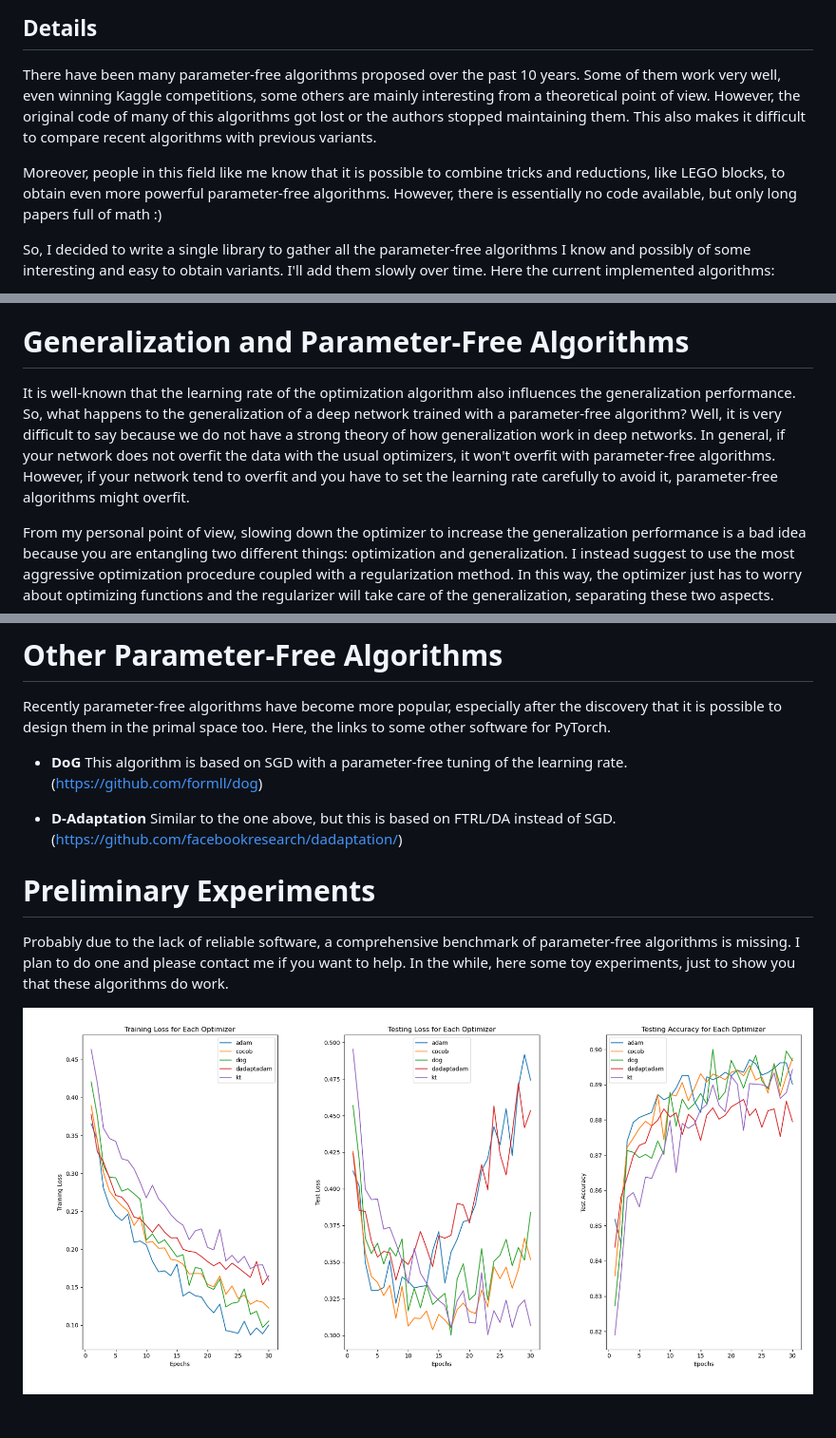
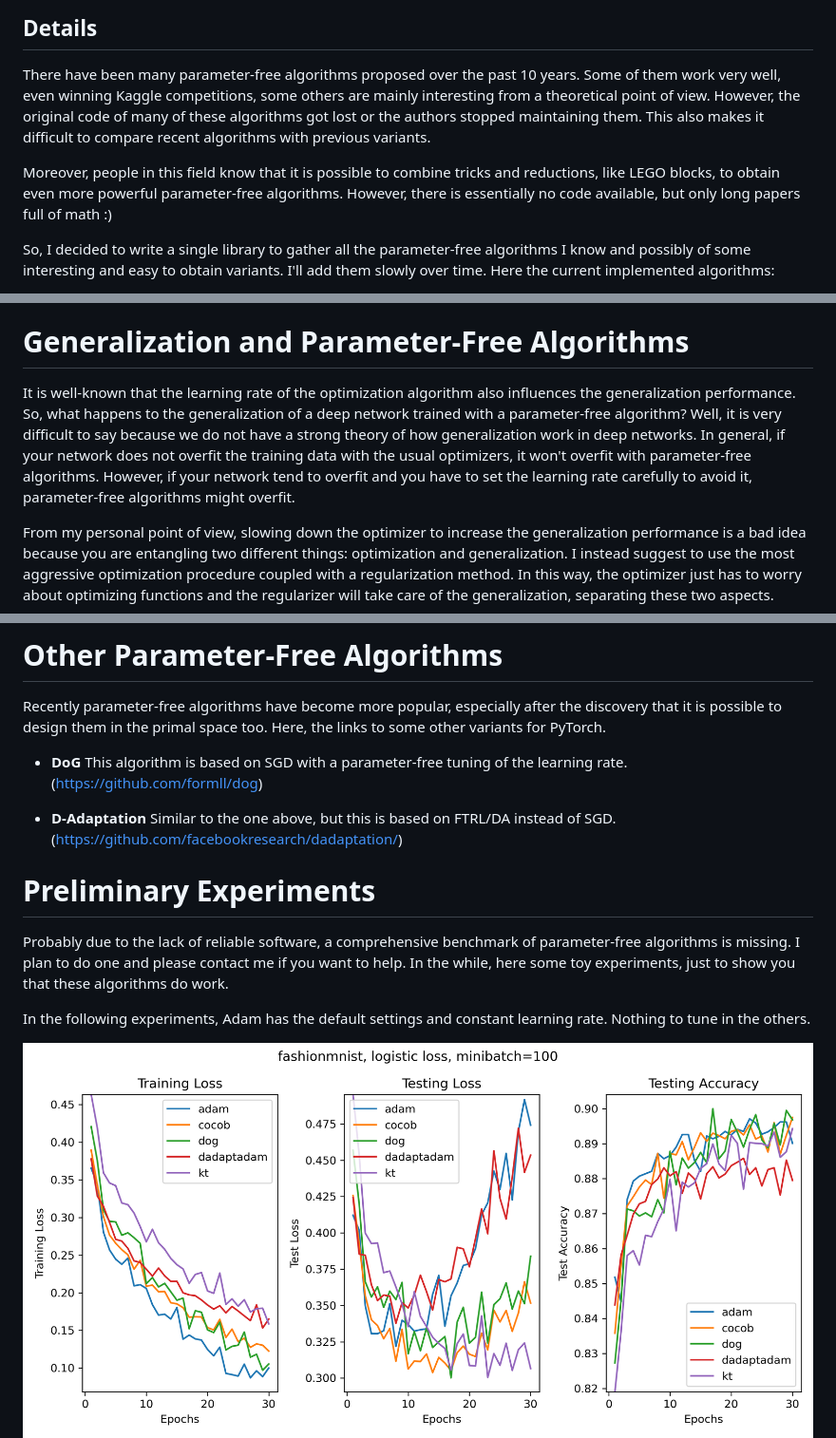
Before and after one commit to bremen79/parameterfree, a Markdown page: README.md, 3 parts joined by grey strips. Shown at 95% size. Drawn GitHub-style; pictures changed too: figures/fashionmnist.png; blank space fills up the shorter version.

```diff
--- a/README.md
+++ b/README.md
@@ -18,10 +18,10 @@ where `optimizer args` follows the standard PyTorch optimizer syntax.
 
 There have been many parameter-free algorithms proposed over the past 10 years.
 Some of them work very well, even winning Kaggle competitions, some others are mainly interesting from a theoretical point of view.
-However, the original code of many of this algorithms got lost or the authors stopped maintaining them.
+However, the original code of many of these algorithms got lost or the authors stopped maintaining them.
 This also makes it difficult to compare recent algorithms with previous variants.
 
-Moreover, people in this field like me know that it is possible to combine tricks and reductions, like LEGO blocks, to obtain even more powerful parameter-free algorithms. However, there is essentially no code available, but only long papers full of math :)
+Moreover, people in this field know that it is possible to combine tricks and reductions, like LEGO blocks, to obtain even more powerful parameter-free algorithms. However, there is essentially no code available, but only long papers full of math :)
 
 So, I decided to write a single library to gather all the parameter-free algorithms I know and possibly of some interesting and easy to obtain variants.
 I'll add them slowly over time.
@@ -37,7 +37,7 @@ Here the current implemented algorithms:
 
 # Generalization and Parameter-Free Algorithms
 
-It is well-known that the learning rate of the optimization algorithm also influences the generalization performance. So, what happens to the generalization of a deep network trained with a parameter-free algorithm? Well, it is very difficult to say because we do not have a strong theory of how generalization work in deep networks. In general, if your network does not overfit the data with the usual optimizers, it won't overfit with parameter-free algorithms. However, if your network tend to overfit and you have to set the learning rate carefully to avoid it, parameter-free algorithms might overfit.
+It is well-known that the learning rate of the optimization algorithm also influences the generalization performance. So, what happens to the generalization of a deep network trained with a parameter-free algorithm? Well, it is very difficult to say because we do not have a strong theory of how generalization work in deep networks. In general, if your network does not overfit the training data with the usual optimizers, it won't overfit with parameter-free algorithms. However, if your network tend to overfit and you have to set the learning rate carefully to avoid it, parameter-free algorithms might overfit.
 
 From my personal point of view, slowing down the optimizer to increase the generalization performance is a bad idea because you are entangling two different things: optimization and generalization. I instead suggest to use the most aggressive optimization procedure coupled with a regularization method. In this way, the optimizer just has to worry about optimizing functions and the regularizer will take care of the generalization, separating these two aspects.
 
@@ -46,7 +46,7 @@ On the other hand, there is a recent trend on training only for 1-2 epochs on ma
 # Other Parameter-Free Algorithms
 
 Recently parameter-free algorithms have become more popular, especially after the discovery that it is possible to design them in the primal space too.
-Here, the links to some other software for PyTorch.
+Here, the links to some other variants for PyTorch.
 
 - **DoG** This algorithm is based on SGD with a parameter-free tuning of the learning rate. (https://github.com/formll/dog)
 
@@ -56,4 +56,6 @@ Here, the links to some other software for PyTorch.
 
 Probably due to the lack of reliable software, a comprehensive benchmark of parameter-free algorithms is missing. I plan to do one and please contact me if you want to help. In the while, here some toy experiments, just to show you that these algorithms do work.
 
+In the following experiments, Adam has the default settings and constant learning rate. Nothing to tune in the others.
+
 ![vision](figures/fashionmnist.png)
```
Also changed, not shown: other parts of README.md (+7 -2 lines), figures/a9a.png (added), figures/ijcnn1.png (added), figures/w8a.png (added), 3 other files.
